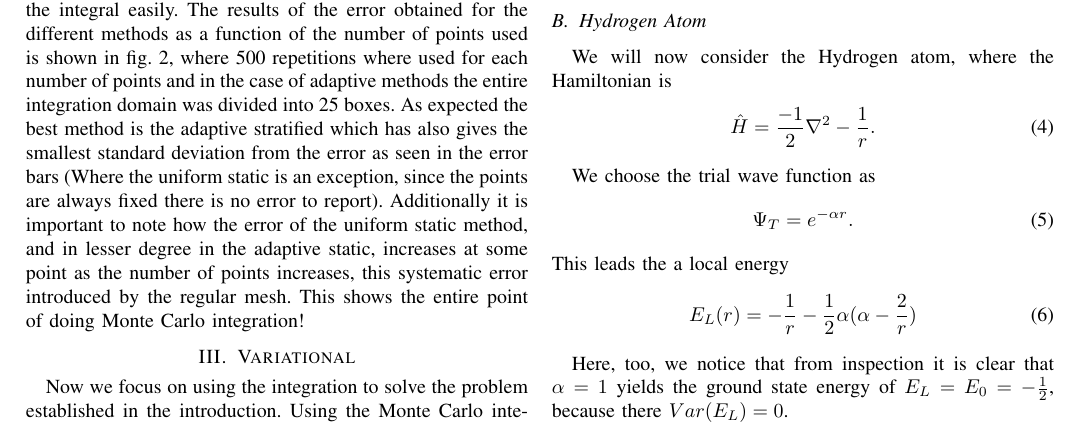
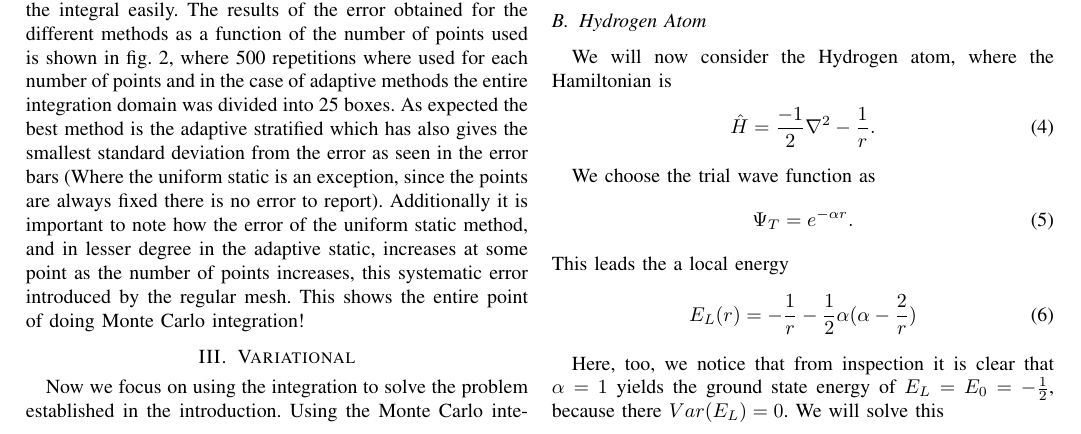
Before and after one commit to evalvarez12/Variational-Quantum, a LaTeX paper (TeX/report1.tex, which reads TeX/variational.tex): part of page 2 of 3, cut so that both start at the same text. Compiled offline with pdfLaTeX.

Commit message:
Minor update

```diff
--- a/TeX/variational.tex
+++ b/TeX/variational.tex
@@ -43,7 +43,7 @@ This leads the a local energy
     E_L(r) = - \frac{1}{r} - \frac{1}{2}\alpha(\alpha - \frac{2}{r})
   \end{align}
 
-Here, too, we notice that from inspection it is clear that $\alpha = 1$ yields the ground state energy of $E_L = E_0 = -\frac{1}{2}$, because there $Var(E_L) = 0$.
+Here, too, we notice that from inspection it is clear that $\alpha = 1$ yields the ground state energy of $E_L = E_0 = -\frac{1}{2}$, because there $Var(E_L) = 0$. We will solve this
 
 
 
```
